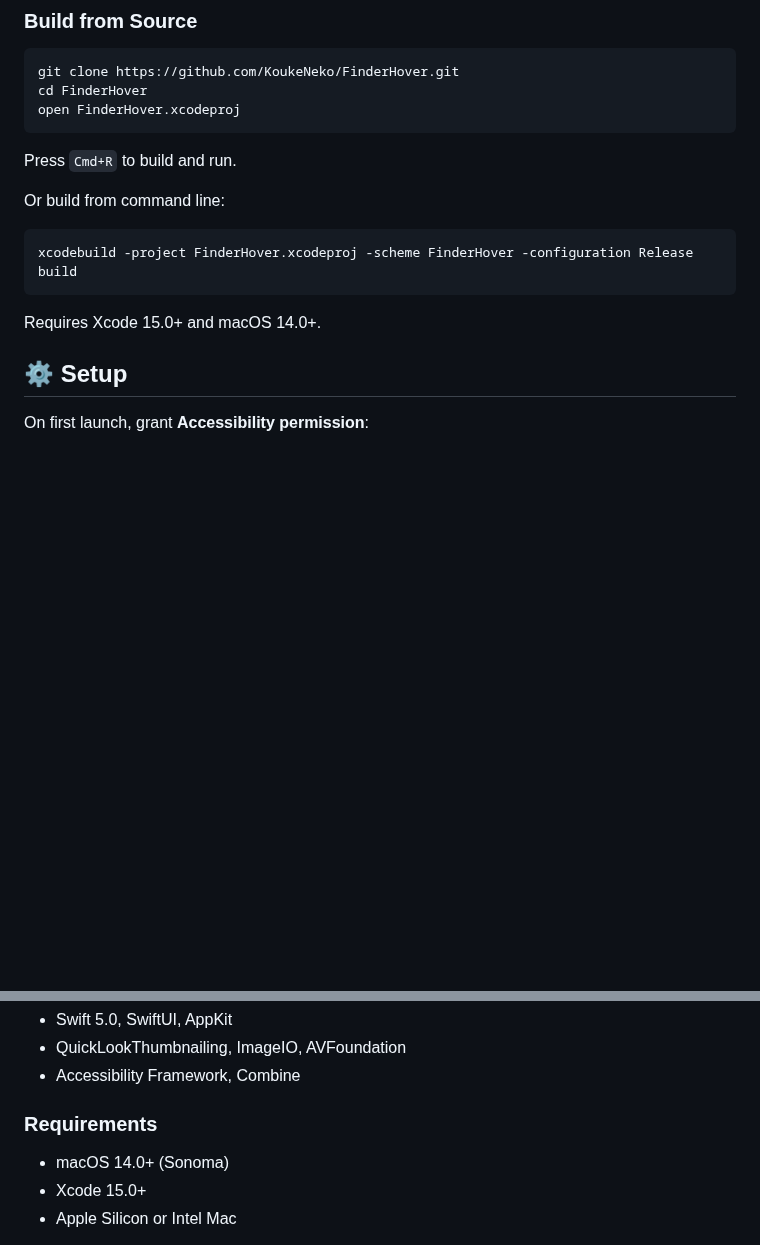
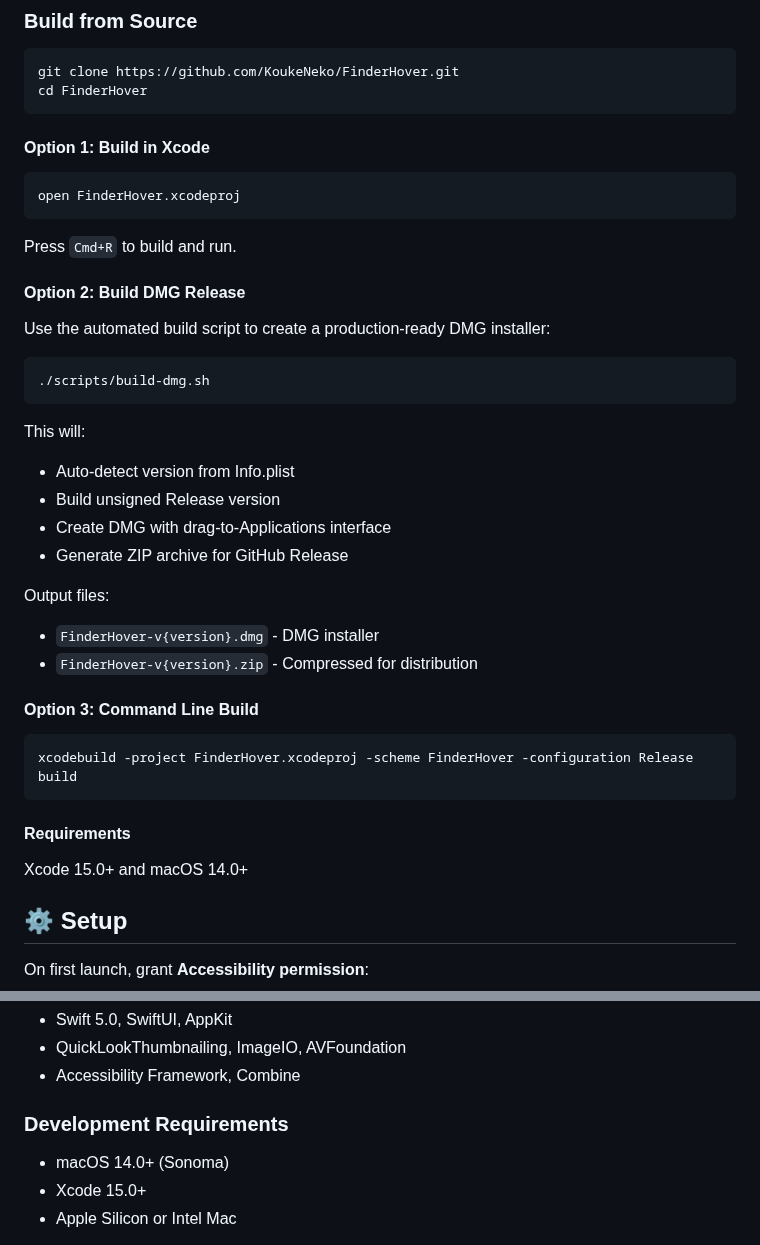
Before and after one commit to KoukeNeko/FinderHover, a Markdown page: README.md, 2 parts joined by grey strips. GitHub-like rendering; blank space fills up the shorter version.

Commit message:
docs(readme): enhance build instructions with multiple options and clarified requirements
- Added Option 1: Build in Xcode for direct IDE usage
- Added Option 2: Build DMG Release with automated script for production DMGs and ZIPs
- Added Option 3: Command Line Build for CLI workflows
- Renamed "Requirements" to "Development Requirements" for clarity
- Improved structure and details to guide users through different build methods

````diff
--- a/README.md
+++ b/README.md
@@ -57,18 +57,45 @@ A beautiful, highly customizable macOS menu bar app that displays rich file info
 ```bash
 git clone https://github.com/KoukeNeko/FinderHover.git
 cd FinderHover
+```
+
+#### Option 1: Build in Xcode
+
+```bash
 open FinderHover.xcodeproj
 ```
 
 Press `Cmd+R` to build and run.
 
-Or build from command line:
+#### Option 2: Build DMG Release
+
+Use the automated build script to create a production-ready DMG installer:
+
+```bash
+./scripts/build-dmg.sh
+```
+
+This will:
+
+- Auto-detect version from Info.plist
+- Build unsigned Release version
+- Create DMG with drag-to-Applications interface
+- Generate ZIP archive for GitHub Release
+
+Output files:
+
+- `FinderHover-v{version}.dmg` - DMG installer
+- `FinderHover-v{version}.zip` - Compressed for distribution
+
+#### Option 3: Command Line Build
 
 ```bash
 xcodebuild -project FinderHover.xcodeproj -scheme FinderHover -configuration Release build
 ```
 
-Requires Xcode 15.0+ and macOS 14.0+.
+#### Requirements
+
+Xcode 15.0+ and macOS 14.0+
 
 ## ⚙️ Setup
 
@@ -177,7 +204,7 @@ Then restart to reset to defaults.
 - QuickLookThumbnailing, ImageIO, AVFoundation
 - Accessibility Framework, Combine
 
-### Requirements
+### Development Requirements
 
 - macOS 14.0+ (Sonoma)
 - Xcode 15.0+
````
